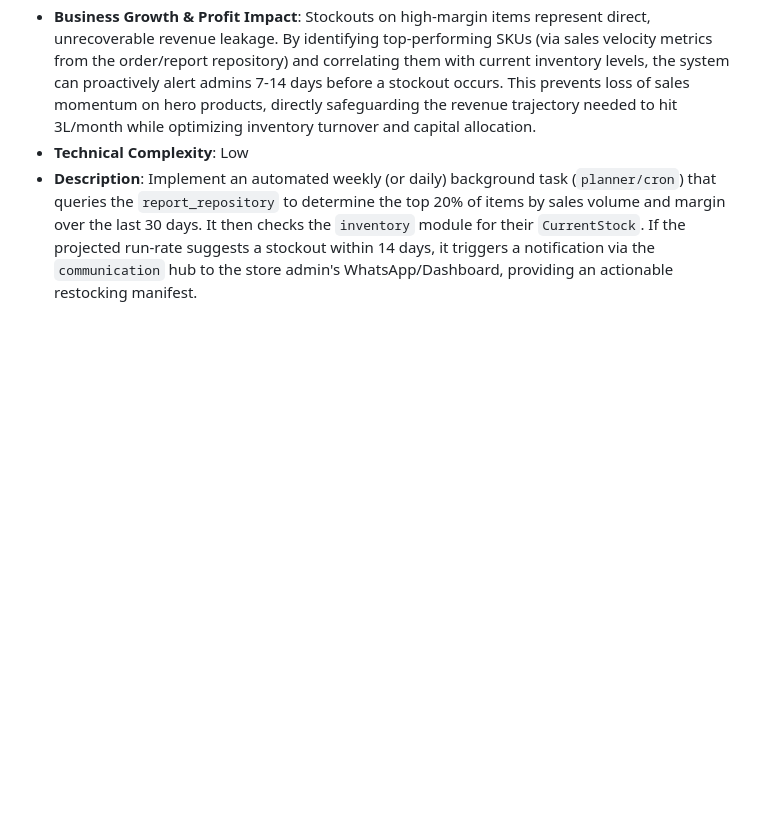
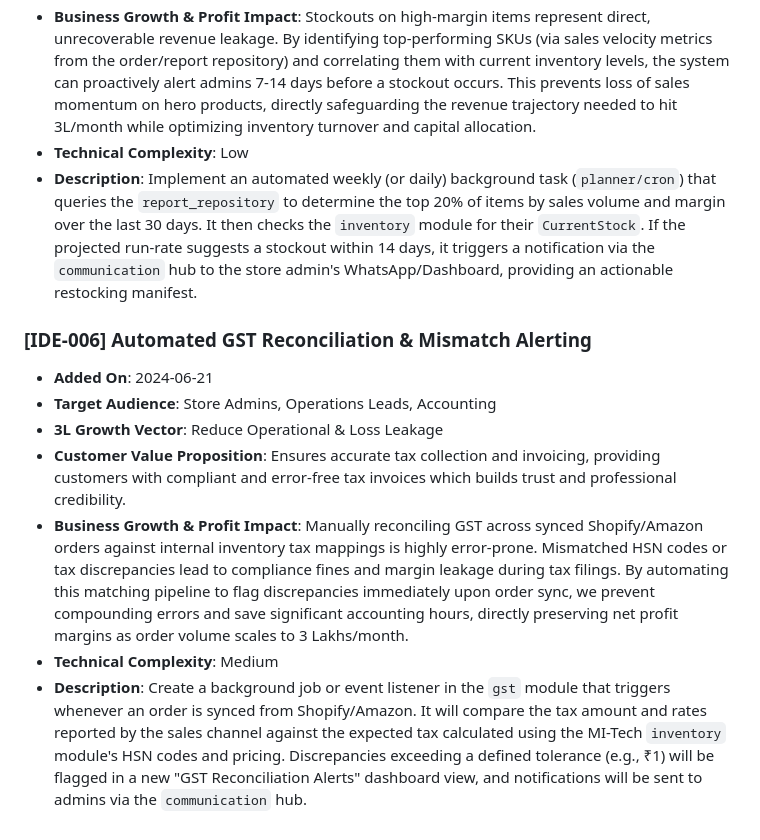
Before and after one commit to Millennial-Perfumer/mi-tech, a Markdown page: .jules/catalyst.md, the part around the change. Rendered like a GitHub page; blank space fills up the shorter version.

Commit message:
📝 Catalyst: Propose Automated GST Reconciliation feature
Added [IDE-006] Automated GST Reconciliation & Mismatch Alerting
proposal to .jules/catalyst.md. This feature focuses on the
"Reduce Operational & Loss Leakage" growth vector by automating
tax reconciliation for synced orders.

Co-authored-by: millennialperfumer-tech <266571043+millennialperfumer-tech@users.noreply.github.com>

```diff
--- a/.jules/catalyst.md
+++ b/.jules/catalyst.md
@@ -35,3 +35,12 @@
 * **Business Growth & Profit Impact**: Stockouts on high-margin items represent direct, unrecoverable revenue leakage. By identifying top-performing SKUs (via sales velocity metrics from the order/report repository) and correlating them with current inventory levels, the system can proactively alert admins 7-14 days before a stockout occurs. This prevents loss of sales momentum on hero products, directly safeguarding the revenue trajectory needed to hit 3L/month while optimizing inventory turnover and capital allocation.
 * **Technical Complexity**: Low
 * **Description**: Implement an automated weekly (or daily) background task (`planner/cron`) that queries the `report_repository` to determine the top 20% of items by sales volume and margin over the last 30 days. It then checks the `inventory` module for their `CurrentStock`. If the projected run-rate suggests a stockout within 14 days, it triggers a notification via the `communication` hub to the store admin's WhatsApp/Dashboard, providing an actionable restocking manifest.
+
+### [IDE-006] Automated GST Reconciliation & Mismatch Alerting
+* **Added On**: 2024-06-21
+* **Target Audience**: Store Admins, Operations Leads, Accounting
+* **3L Growth Vector**: Reduce Operational & Loss Leakage
+* **Customer Value Proposition**: Ensures accurate tax collection and invoicing, providing customers with compliant and error-free tax invoices which builds trust and professional credibility.
+* **Business Growth & Profit Impact**: Manually reconciling GST across synced Shopify/Amazon orders against internal inventory tax mappings is highly error-prone. Mismatched HSN codes or tax discrepancies lead to compliance fines and margin leakage during tax filings. By automating this matching pipeline to flag discrepancies immediately upon order sync, we prevent compounding errors and save significant accounting hours, directly preserving net profit margins as order volume scales to 3 Lakhs/month.
+* **Technical Complexity**: Medium
+* **Description**: Create a background job or event listener in the `gst` module that triggers whenever an order is synced from Shopify/Amazon. It will compare the tax amount and rates reported by the sales channel against the expected tax calculated using the MI-Tech `inventory` module's HSN codes and pricing. Discrepancies exceeding a defined tolerance (e.g., ₹1) will be flagged in a new "GST Reconciliation Alerts" dashboard view, and notifications will be sent to admins via the `communication` hub.
```
